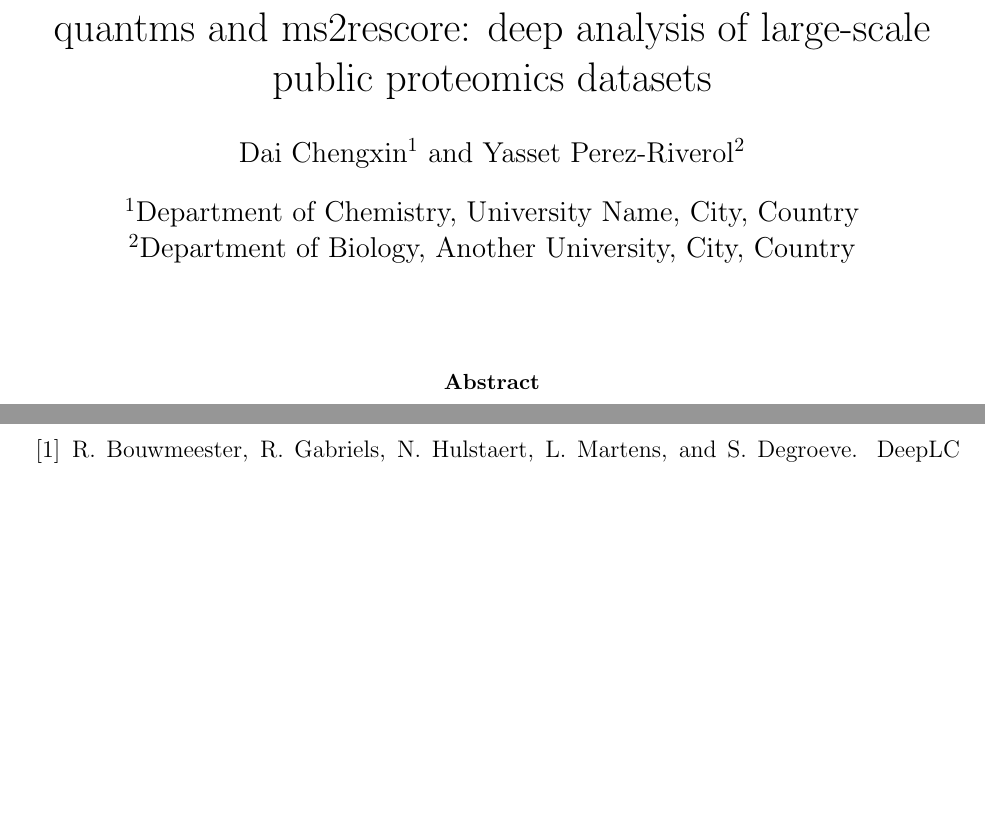
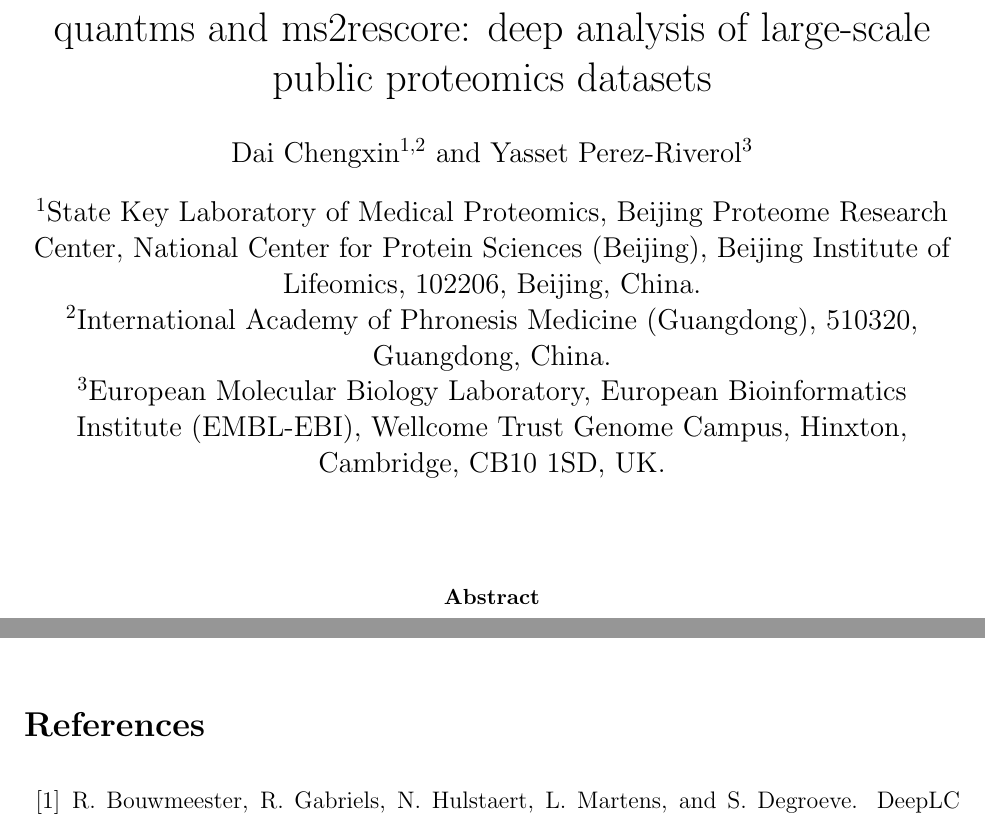
Before and after one commit to bigbio/quantms-rescoring-paper, a LaTeX paper (ms2rescore-quantms-mcp/main.tex): two parts of pages 1 and 13 of 17, joined at a grey line, cut so that both start at the same text, the shorter picture padded with empty space. Compiled offline with pdfLaTeX.

Commit message:
Add files via upload

```diff
--- a/ms2rescore-quantms-mcp/main.tex
+++ b/ms2rescore-quantms-mcp/main.tex
@@ -13,10 +13,11 @@
 
 % Title and Author Setup
 \title{quantms and ms2rescore: deep analysis of large-scale public proteomics datasets}
-\author[1]{Dai Chengxin}
-\author[2]{Yasset Perez-Riverol}
-\affil[1]{Department of Chemistry, University Name, City, Country}
-\affil[2]{Department of Biology, Another University, City, Country}
+\author[1,2]{Dai Chengxin}
+\author[3]{Yasset Perez-Riverol}
+\affil[1]{State Key Laboratory of Medical Proteomics, Beijing Proteome Research Center, National Center for Protein Sciences (Beijing), Beijing Institute of Lifeomics, 102206, Beijing, China.}
+\affil[2]{International Academy of Phronesis Medicine (Guangdong), 510320, Guangdong, China.}
+\affil[3]{European Molecular Biology Laboratory, European Bioinformatics Institute (EMBL-EBI), Wellcome Trust Genome Campus, Hinxton, Cambridge, CB10 1SD, UK.}
 \date{}
 
 % Document Begins
```
Also changed, not shown: 3 other files.
